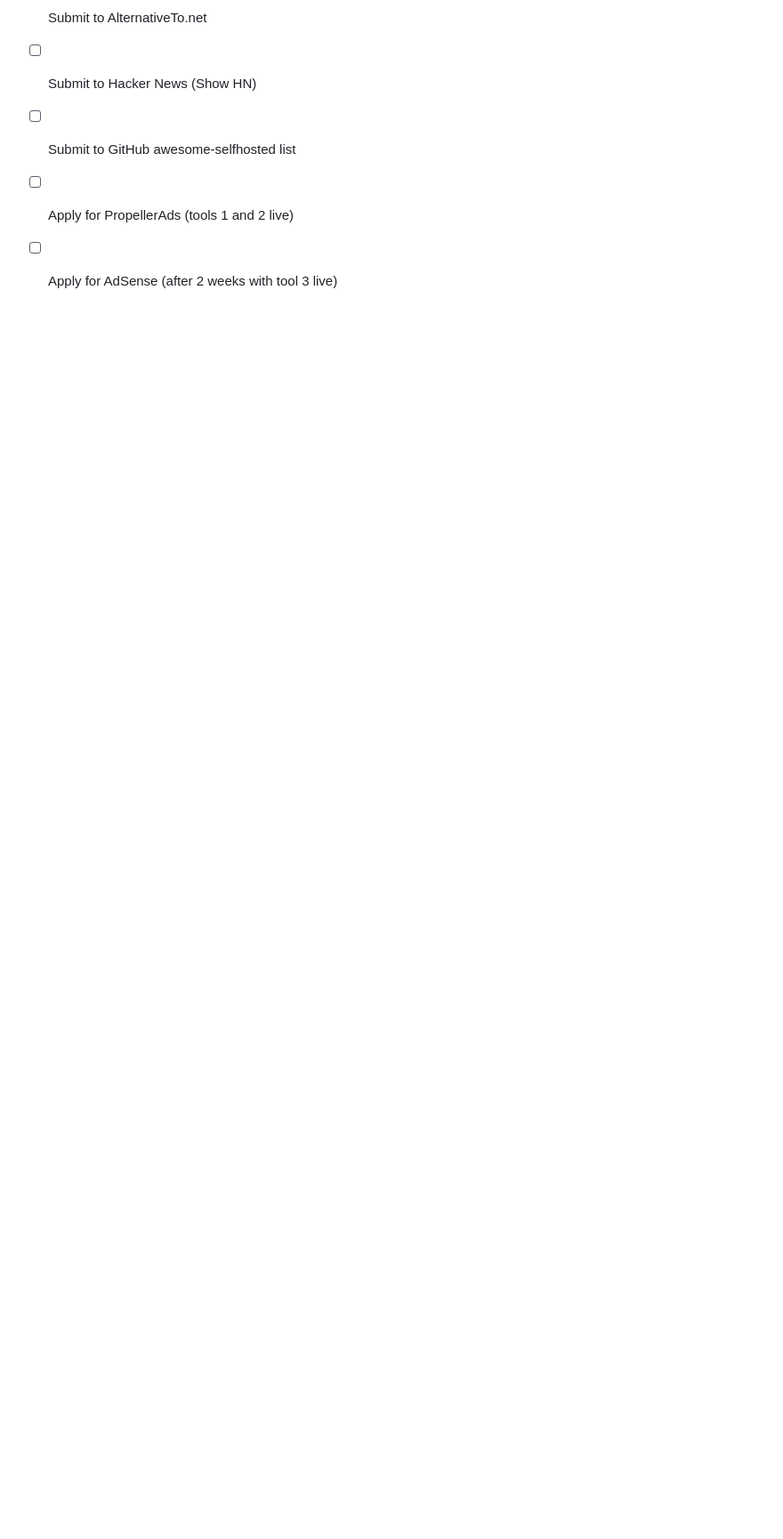
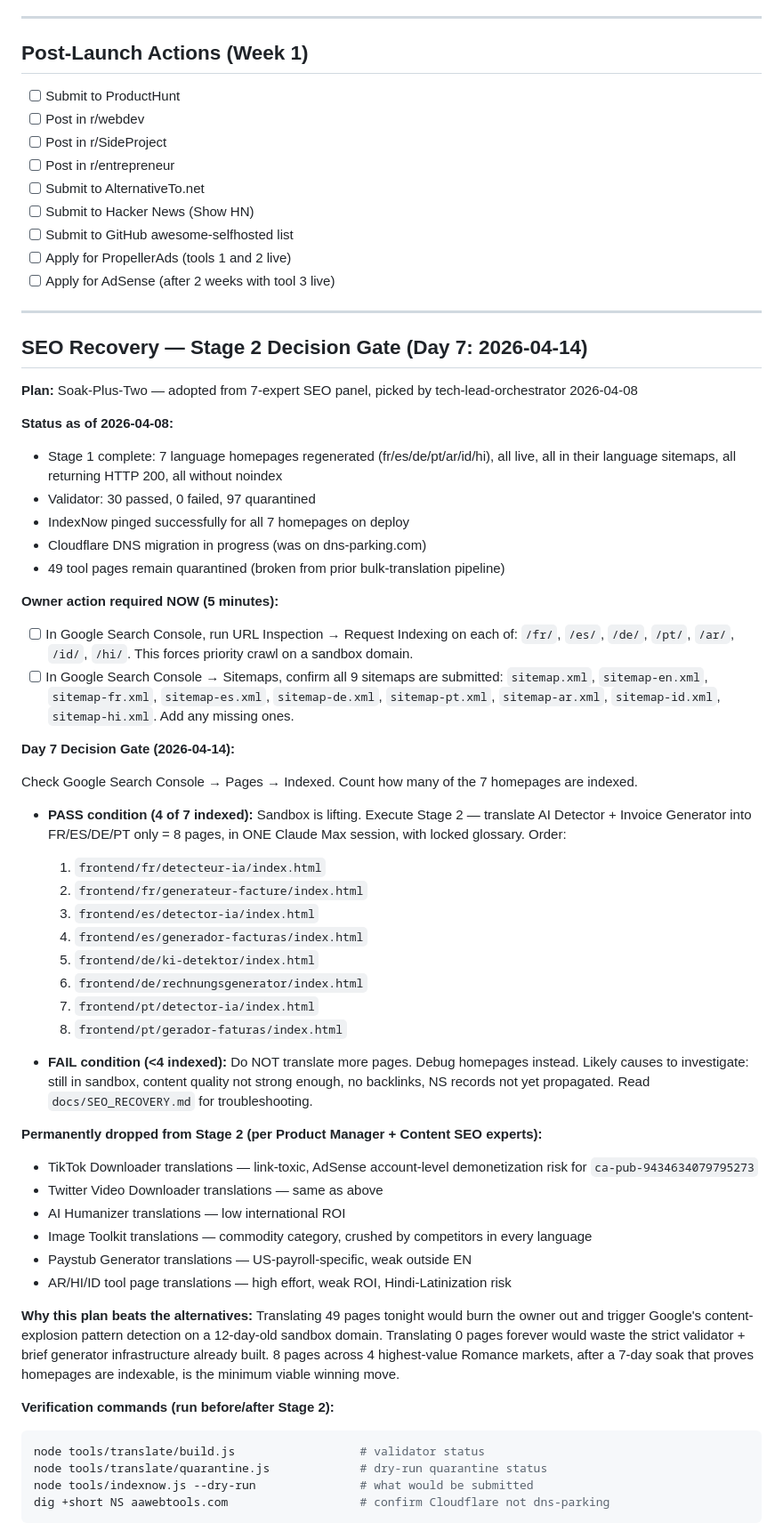
Before and after one commit to hippohightech/aawebtools.com, a Markdown page: TODO.md, the part around the change. Shown at 89% size. Drawn GitHub-style; blank space fills up the shorter version.

Commit message:
Add Stage 2 Day-7 decision gate to TODO.md
After 7-expert panel + tech-lead-orchestrator review, the chosen plan is
"Soak-Plus-Two" — do nothing tonight, decision gate at Day 7 (2026-04-14),
ship max 8 pages if homepages are indexed.

Why this plan won (tech-lead decision):
- 6 of 7 experts wanted FEWER than 49 pages
- 5 of 7 wanted some kind of soak/wait period
- Owner is solo and tired; nuance translation degrades when exhausted
- Sandbox domain at 27 Googlebot hits/day cannot absorb 49 new URLs
  without triggering content-explosion pattern detection
- The 7 fresh homepages need indexation data before more pages ship
- AdSense account-level demonetization risk on TikTok/Twitter downloader
  translations is bigger than just SEO suppression

Permanently dropped from Stage 2 (saved owner ~30 hours of pointless work):
- TikTok/Twitter downloader translations (AdSense policy risk)
- AI Humanizer / Image Toolkit / Paystub Generator translations (low ROI)
- AR/HI/ID tool page translations (Hindi-Latinization risk + weak ROI)

What still ships if Day-7 gate passes (4+/7 homepages indexed):
- AI Detector × FR/ES/DE/PT (4 pages)
- Invoice Generator × FR/ES/DE/PT (4 pages)
- Total: 8 pages, one Claude Max session, locked glossary

Owner action tonight (5 min): submit URL Inspection for 7 homepages in GSC,
confirm all 9 sitemaps submitted. Then close laptop.

Co-Authored-By: Claude Opus 4.6 (1M context) <noreply@anthropic.com>

````diff
--- a/TODO.md
+++ b/TODO.md
@@ -167,3 +167,54 @@
 - [ ] Submit to GitHub awesome-selfhosted list
 - [ ] Apply for PropellerAds (tools 1 and 2 live)
 - [ ] Apply for AdSense (after 2 weeks with tool 3 live)
+
+---
+
+## SEO Recovery — Stage 2 Decision Gate (Day 7: 2026-04-14)
+
+**Plan:** Soak-Plus-Two — adopted from 7-expert SEO panel, picked by tech-lead-orchestrator 2026-04-08
+
+**Status as of 2026-04-08:**
+- Stage 1 complete: 7 language homepages regenerated (fr/es/de/pt/ar/id/hi), all live, all in their language sitemaps, all returning HTTP 200, all without noindex
+- Validator: 30 passed, 0 failed, 97 quarantined
+- IndexNow pinged successfully for all 7 homepages on deploy
+- Cloudflare DNS migration in progress (was on dns-parking.com)
+- 49 tool pages remain quarantined (broken from prior bulk-translation pipeline)
+
+**Owner action required NOW (5 minutes):**
+- [ ] In Google Search Console, run URL Inspection → Request Indexing on each of: `/fr/`, `/es/`, `/de/`, `/pt/`, `/ar/`, `/id/`, `/hi/`. This forces priority crawl on a sandbox domain.
+- [ ] In Google Search Console → Sitemaps, confirm all 9 sitemaps are submitted: `sitemap.xml`, `sitemap-en.xml`, `sitemap-fr.xml`, `sitemap-es.xml`, `sitemap-de.xml`, `sitemap-pt.xml`, `sitemap-ar.xml`, `sitemap-id.xml`, `sitemap-hi.xml`. Add any missing ones.
+
+**Day 7 Decision Gate (2026-04-14):**
+
+Check Google Search Console → Pages → Indexed. Count how many of the 7 homepages are indexed.
+
+- **PASS condition (4 of 7 indexed):** Sandbox is lifting. Execute Stage 2 — translate AI Detector + Invoice Generator into FR/ES/DE/PT only = 8 pages, in ONE Claude Max session, with locked glossary. Order:
+  1. `frontend/fr/detecteur-ia/index.html`
+  2. `frontend/fr/generateur-facture/index.html`
+  3. `frontend/es/detector-ia/index.html`
+  4. `frontend/es/generador-facturas/index.html`
+  5. `frontend/de/ki-detektor/index.html`
+  6. `frontend/de/rechnungsgenerator/index.html`
+  7. `frontend/pt/detector-ia/index.html`
+  8. `frontend/pt/gerador-faturas/index.html`
+
+- **FAIL condition (<4 indexed):** Do NOT translate more pages. Debug homepages instead. Likely causes to investigate: still in sandbox, content quality not strong enough, no backlinks, NS records not yet propagated. Read `docs/SEO_RECOVERY.md` for troubleshooting.
+
+**Permanently dropped from Stage 2 (per Product Manager + Content SEO experts):**
+- TikTok Downloader translations — link-toxic, AdSense account-level demonetization risk for `ca-pub-9434634079795273`
+- Twitter Video Downloader translations — same as above
+- AI Humanizer translations — low international ROI
+- Image Toolkit translations — commodity category, crushed by competitors in every language
+- Paystub Generator translations — US-payroll-specific, weak outside EN
+- AR/HI/ID tool page translations — high effort, weak ROI, Hindi-Latinization risk
+
+**Why this plan beats the alternatives:** Translating 49 pages tonight would burn the owner out and trigger Google's content-explosion pattern detection on a 12-day-old sandbox domain. Translating 0 pages forever would waste the strict validator + brief generator infrastructure already built. 8 pages across 4 highest-value Romance markets, after a 7-day soak that proves homepages are indexable, is the minimum viable winning move.
+
+**Verification commands (run before/after Stage 2):**
+```bash
+node tools/translate/build.js                  # validator status
+node tools/translate/quarantine.js             # dry-run quarantine status
+node tools/indexnow.js --dry-run               # what would be submitted
+dig +short NS aawebtools.com                   # confirm Cloudflare not dns-parking
+```
````
